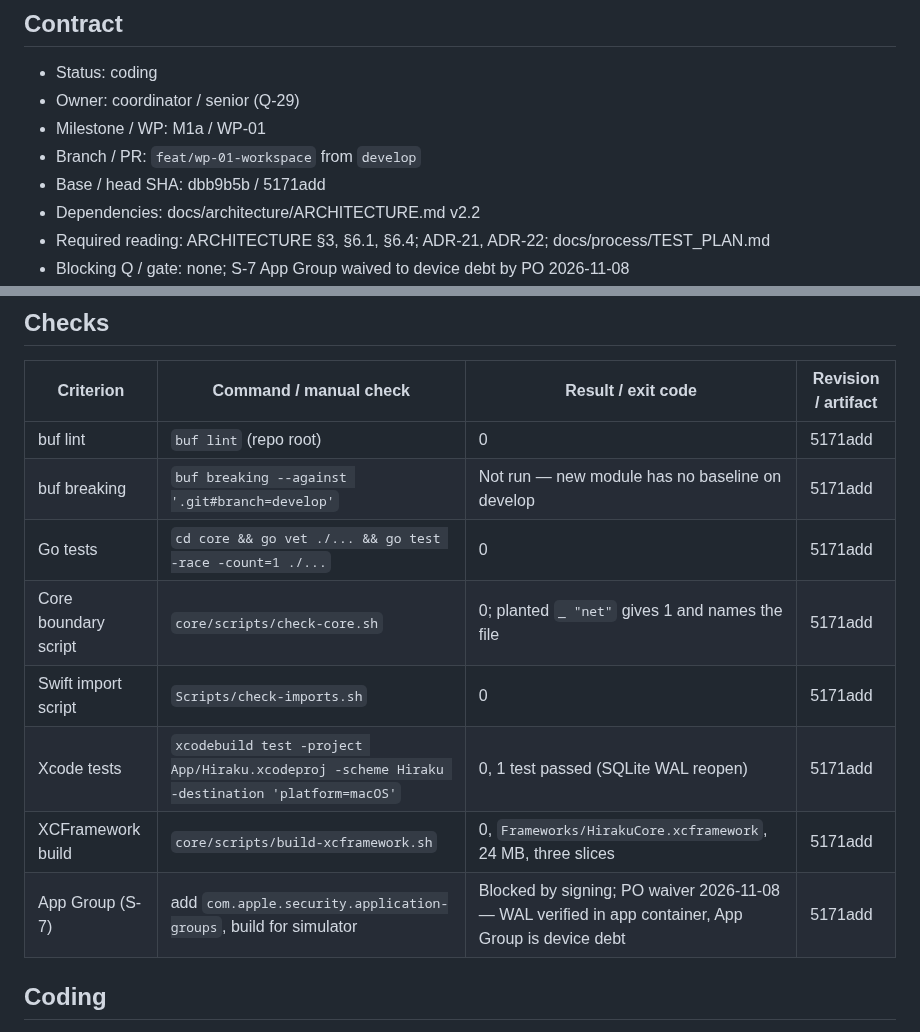
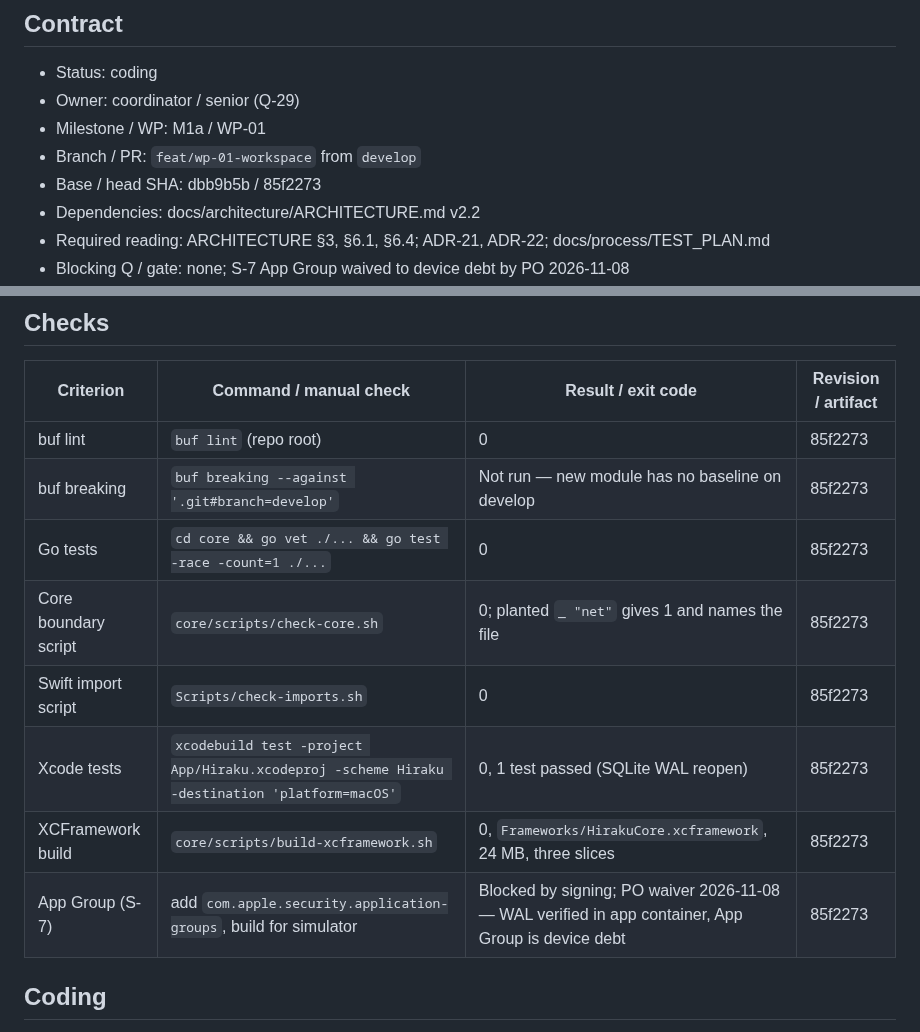
Before and after one commit to nihmtaho/hiraku-native, a Markdown page: .agents/tasks/wp-01-workspace.md, 2 parts joined by grey strips. Drawn GitHub-style.

Commit message:
docs(tasks): record wp-01 review fixes

```diff
--- a/.agents/tasks/wp-01-workspace.md
+++ b/.agents/tasks/wp-01-workspace.md
@@ -6,7 +6,7 @@
 - Owner: coordinator / senior (Q-29)
 - Milestone / WP: M1a / WP-01
 - Branch / PR: `feat/wp-01-workspace` from `develop`
-- Base / head SHA: dbb9b5b / 5171add
+- Base / head SHA: dbb9b5b / 85f2273
 - Dependencies: docs/architecture/ARCHITECTURE.md v2.2
 - Required reading: ARCHITECTURE §3, §6.1, §6.4; ADR-21, ADR-22; docs/process/TEST_PLAN.md
 - Blocking Q / gate: none; S-7 App Group waived to device debt by PO 2026-11-08
@@ -40,14 +40,14 @@ Record is authority for the contract; plan is authority for progress; issues tra
 
 | Criterion | Command / manual check | Result / exit code | Revision / artifact |
 |---|---|---|---|
-| buf lint | `buf lint` (repo root) | 0 | 5171add |
-| buf breaking | `buf breaking --against '.git#branch=develop'` | Not run — new module has no baseline on develop | 5171add |
-| Go tests | `cd core && go vet ./... && go test -race -count=1 ./...` | 0 | 5171add |
-| Core boundary script | `core/scripts/check-core.sh` | 0; planted `_ "net"` gives 1 and names the file | 5171add |
-| Swift import script | `Scripts/check-imports.sh` | 0 | 5171add |
-| Xcode tests | `xcodebuild test -project App/Hiraku.xcodeproj -scheme Hiraku -destination 'platform=macOS'` | 0, 1 test passed (SQLite WAL reopen) | 5171add |
-| XCFramework build | `core/scripts/build-xcframework.sh` | 0, `Frameworks/HirakuCore.xcframework`, 24 MB, three slices | 5171add |
-| App Group (S-7) | add `com.apple.security.application-groups`, build for simulator | Blocked by signing; PO waiver 2026-11-08 — WAL verified in app container, App Group is device debt | 5171add |
+| buf lint | `buf lint` (repo root) | 0 | 85f2273 |
+| buf breaking | `buf breaking --against '.git#branch=develop'` | Not run — new module has no baseline on develop | 85f2273 |
+| Go tests | `cd core && go vet ./... && go test -race -count=1 ./...` | 0 | 85f2273 |
+| Core boundary script | `core/scripts/check-core.sh` | 0; planted `_ "net"` gives 1 and names the file | 85f2273 |
+| Swift import script | `Scripts/check-imports.sh` | 0 | 85f2273 |
+| Xcode tests | `xcodebuild test -project App/Hiraku.xcodeproj -scheme Hiraku -destination 'platform=macOS'` | 0, 1 test passed (SQLite WAL reopen) | 85f2273 |
+| XCFramework build | `core/scripts/build-xcframework.sh` | 0, `Frameworks/HirakuCore.xcframework`, 24 MB, three slices | 85f2273 |
+| App Group (S-7) | add `com.apple.security.application-groups`, build for simulator | Blocked by signing; PO waiver 2026-11-08 — WAL verified in app container, App Group is device debt | 85f2273 |
 
 ## Coding
 
```
